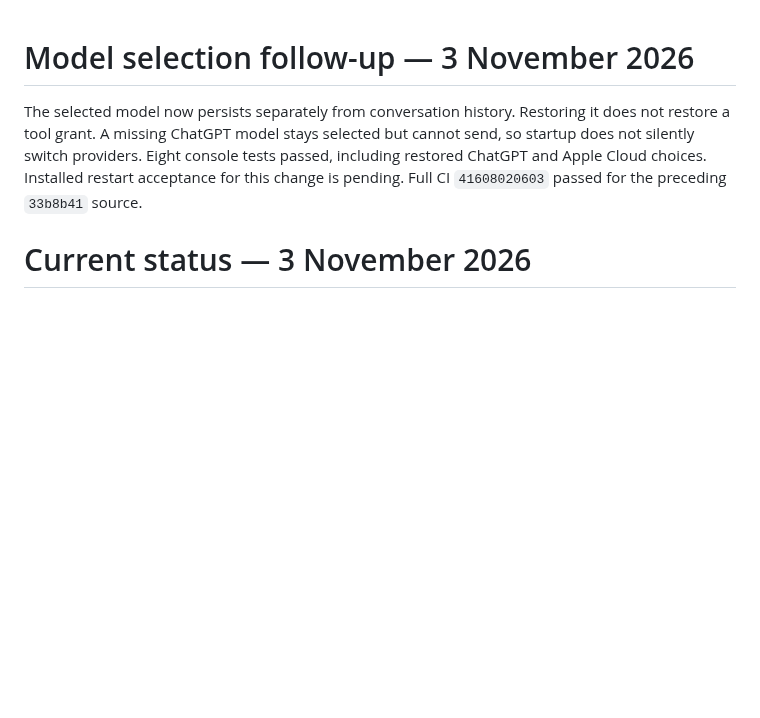
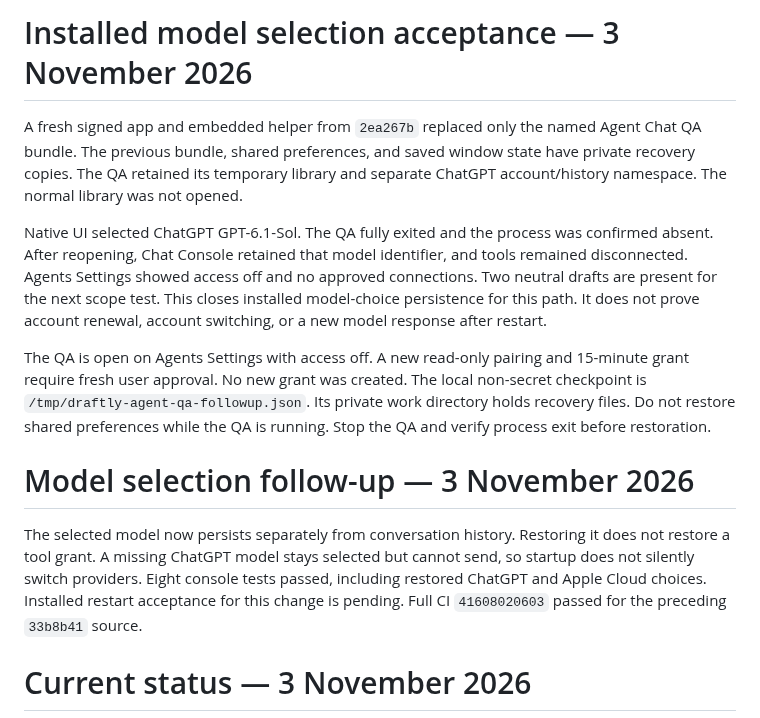
Before and after one commit to pobrespandas/draftly, a Markdown page: docs/chat-console-checkpoint.md, the part around the change. Rendered like a GitHub page; blank space fills up the shorter version.

Commit message:
docs(chat): record installed model persistence and pending permission QA

```diff
--- a/docs/chat-console-checkpoint.md
+++ b/docs/chat-console-checkpoint.md
@@ -1,3 +1,23 @@
+# Installed model selection acceptance — 3 November 2026
+
+A fresh signed app and embedded helper from `2ea267b` replaced only the named
+Agent Chat QA bundle. The previous bundle, shared preferences, and saved window
+state have private recovery copies. The QA retained its temporary library and
+separate ChatGPT account/history namespace. The normal library was not opened.
+
+Native UI selected ChatGPT GPT-6.1-Sol. The QA fully exited and the process was
+confirmed absent. After reopening, Chat Console retained that model identifier,
+and tools remained disconnected. Agents Settings showed access off and no
+approved connections. Two neutral drafts are present for the next scope test.
+This closes installed model-choice persistence for this path. It does not prove
+account renewal, account switching, or a new model response after restart.
+
+The QA is open on Agents Settings with access off. A new read-only pairing and
+15-minute grant require fresh user approval. No new grant was created. The
+local non-secret checkpoint is `/tmp/draftly-agent-qa-followup.json`. Its private
+work directory holds recovery files. Do not restore shared preferences while
+the QA is running. Stop the QA and verify process exit before restoration.
+
 # Model selection follow-up — 3 November 2026
 
 The selected model now persists separately from conversation history. Restoring
```
Also changed, not shown: docs/agents-ai-readiness.md (+2 -2 lines).
